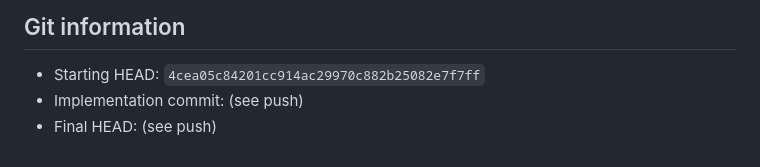
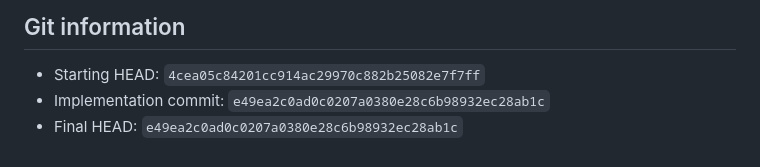
Before and after one commit to hafizums/ai-fun, a Markdown page: GATE_8_REPORT.md, the part around the change. Drawn GitHub-style.

Commit message:
Record Gate 8 implementation commit hash in report.
Co-authored-by: Cursor <cursoragent@cursor.com>

```diff
--- a/GATE_8_REPORT.md
+++ b/GATE_8_REPORT.md
@@ -146,5 +146,5 @@ Auth, deployment hardening, cloud storage, billing, analytics, multi-user suppor
 ## Git information
 
 - Starting HEAD: `4cea05c84201cc914ac29970c882b25082e7f7ff`
-- Implementation commit: (see push)
-- Final HEAD: (see push)
+- Implementation commit: `e49ea2c0ad0c0207a0380e28c6b98932ec28ab1c`
+- Final HEAD: `e49ea2c0ad0c0207a0380e28c6b98932ec28ab1c`
```
